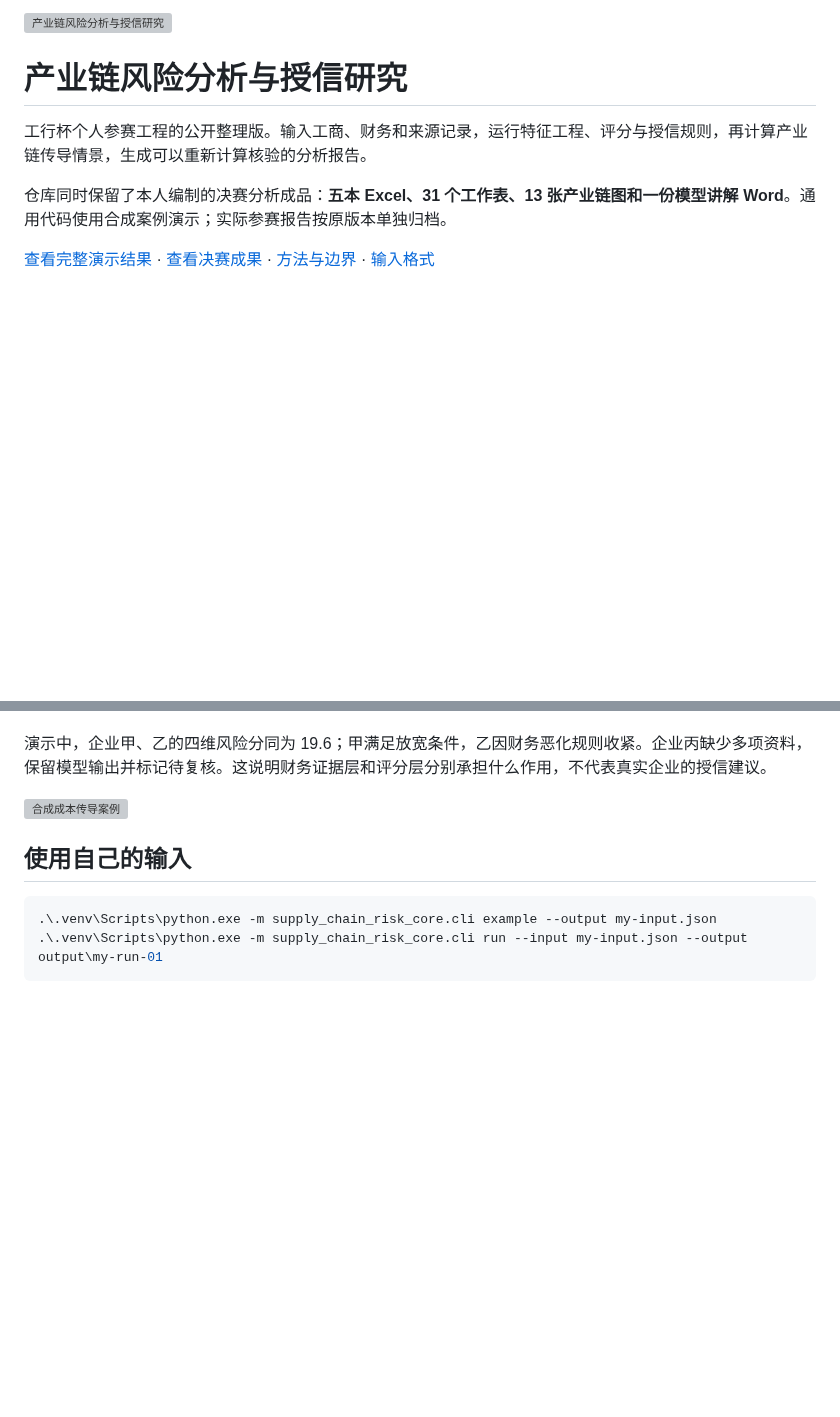
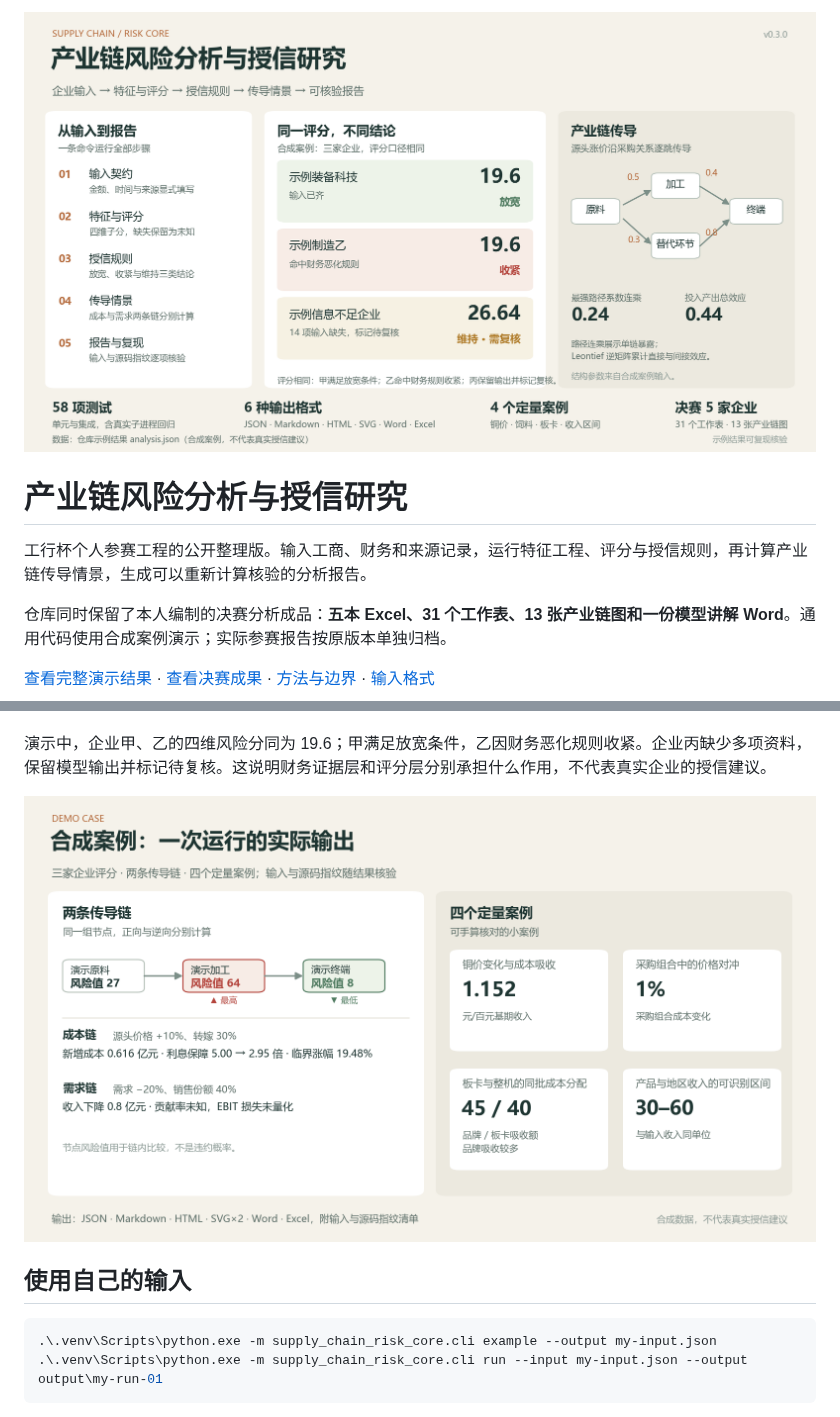
Before and after one commit to Hokkaidoooo/supply-chain-risk-core, a Markdown page: README.md, 2 parts joined by grey strips. Rendered like a GitHub page; pictures changed too: assets/readme-demo-case.png (added), assets/readme-risk-core.png (added); blank space fills up the shorter version; grey boxes are pictures that could not be loaded.

Commit message:
更新 README 配图：新增信息图首图与合成案例图，均附生成源

```diff
--- a/README.md
+++ b/README.md
@@ -1,4 +1,4 @@
-![产业链风险分析与授信研究](assets/cover.svg)
+![产业链风险分析与授信研究](assets/readme-risk-core.png)
 
 # 产业链风险分析与授信研究
 
@@ -36,7 +36,7 @@ macOS / Linux 将解释器路径换为 `.venv/bin/python`，输出目录使用 `
 
 演示中，企业甲、乙的四维风险分同为 19.6；甲满足放宽条件，乙因财务恶化规则收紧。企业丙缺少多项资料，保留模型输出并标记待复核。这说明财务证据层和评分层分别承担什么作用，不代表真实企业的授信建议。
 
-![合成成本传导案例](examples/results/chain-01.svg)
+![合成案例：一次运行的实际输出](assets/readme-demo-case.png)
 
 ## 使用自己的输入
 
```
Also changed, not shown: 2 other files.
